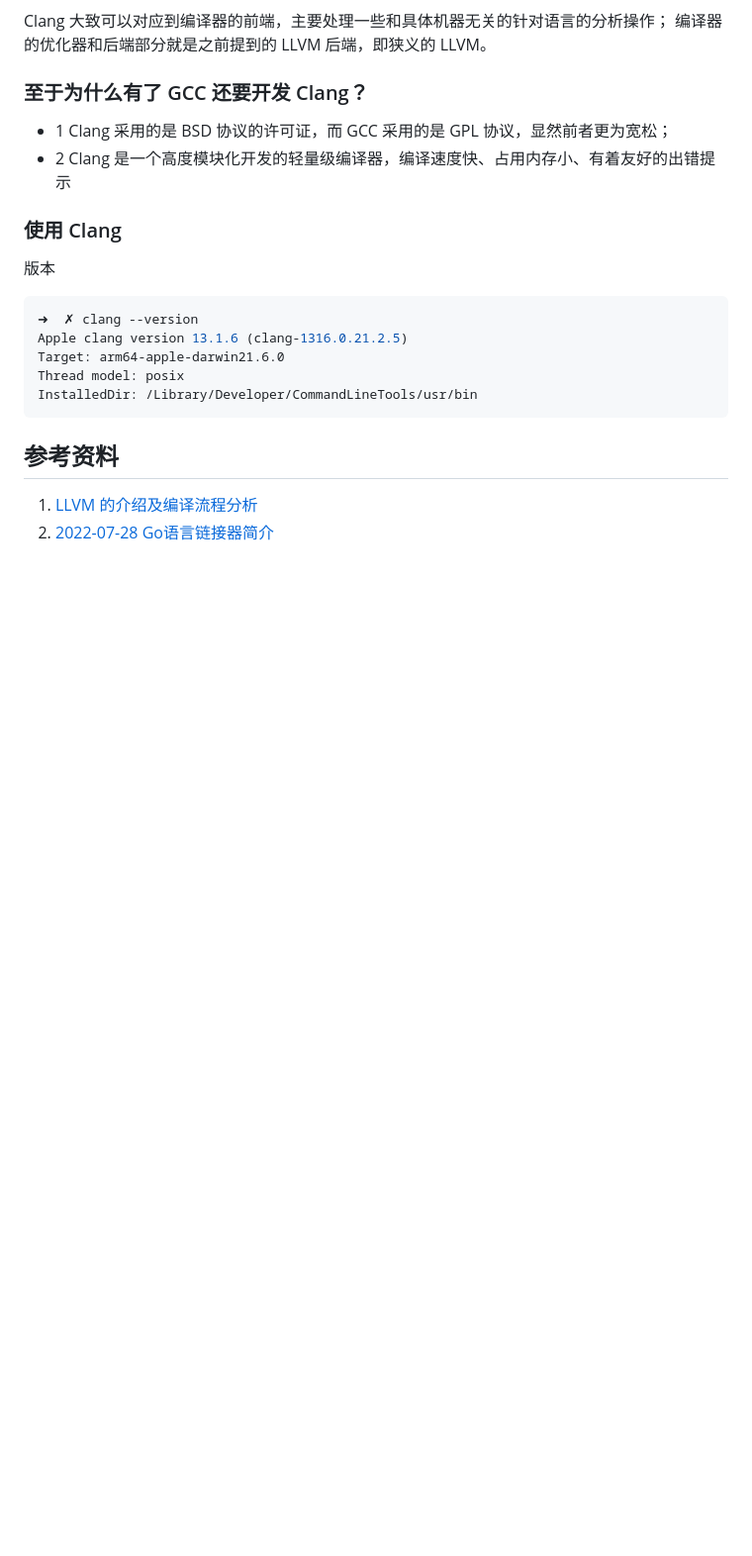
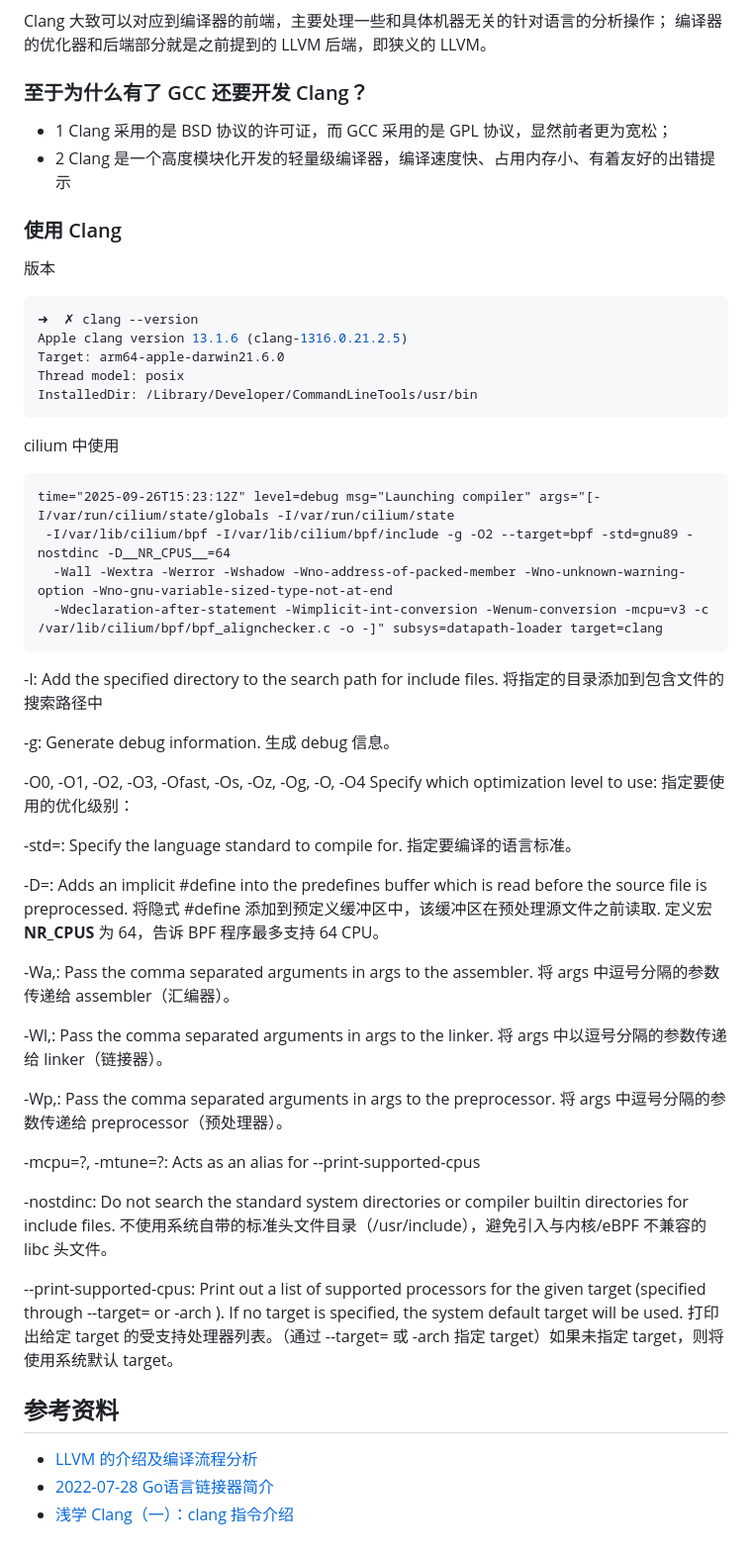
Before and after one commit to Danny5487401/c_learning, a Markdown page: Clang.md, the part around the change. Shown: that part at 99% size. Drawn GitHub-style; blank space fills up the shorter version.

````diff
--- a/Clang.md
+++ b/Clang.md
@@ -83,7 +83,47 @@ Thread model: posix
 InstalledDir: /Library/Developer/CommandLineTools/usr/bin
 ```
 
+cilium 中使用
+```text
+time="2025-09-26T15:23:12Z" level=debug msg="Launching compiler" args="[-I/var/run/cilium/state/globals -I/var/run/cilium/state
+ -I/var/lib/cilium/bpf -I/var/lib/cilium/bpf/include -g -O2 --target=bpf -std=gnu89 -nostdinc -D__NR_CPUS__=64
+  -Wall -Wextra -Werror -Wshadow -Wno-address-of-packed-member -Wno-unknown-warning-option -Wno-gnu-variable-sized-type-not-at-end
+  -Wdeclaration-after-statement -Wimplicit-int-conversion -Wenum-conversion -mcpu=v3 -c /var/lib/cilium/bpf/bpf_alignchecker.c -o -]" subsys=datapath-loader target=clang
+```
+
+
+-I<directory>: Add the specified directory to the search path for include files. 将指定的目录添加到包含文件的搜索路径中
+
+-g: Generate debug information. 生成 debug 信息。
+
+-O0, -O1, -O2, -O3, -Ofast, -Os, -Oz, -Og, -O, -O4 Specify which optimization level to use: 指定要使用的优化级别：
+
+-std=<standard>: Specify the language standard to compile for. 指定要编译的语言标准。
+
+-D<macroname>=<value>: Adds an implicit #define into the predefines buffer which is read before the source file is preprocessed. 将隐式 #define 添加到预定义缓冲区中，该缓冲区在预处理源文件之前读取. 定义宏 __NR_CPUS__ 为 64，告诉 BPF 程序最多支持 64 CPU。
+
+-Wa,<args>: Pass the comma separated arguments in args to the assembler. 将 args 中逗号分隔的参数传递给 assembler（汇编器）。
+
+-Wl,<args>: Pass the comma separated arguments in args to the linker. 将 args 中以逗号分隔的参数传递给 linker（链接器）。
+
+-Wp,<args>: Pass the comma separated arguments in args to the preprocessor. 将 args 中逗号分隔的参数传递给 preprocessor（预处理器）。
+
+-mcpu=?, -mtune=?: Acts as an alias for --print-supported-cpus
+
+-nostdinc: Do not search the standard system directories or compiler builtin directories for include files. 不使用系统自带的标准头文件目录（/usr/include），避免引入与内核/eBPF 不兼容的 libc 头文件。
+
+--print-supported-cpus: Print out a list of supported processors for the given target (specified through --target=<architecture> or -arch <architecture>). If no target is specified, the system default target will be used. 打印出给定 target 的受支持处理器列表。（通过 --target=<architecture> 或 -arch<architecture> 指定 target）如果未指定 target，则将使用系统默认 target。
+
+
+
+
+
+
+
+
+
 ## 参考资料
 
-1. [LLVM 的介绍及编译流程分析](https://juejin.cn/post/7003244900401545247)
-2. [2022-07-28 Go语言链接器简介](https://talkgo.org/t/topic/4043)
+- [LLVM 的介绍及编译流程分析](https://juejin.cn/post/7003244900401545247)
+- [2022-07-28 Go语言链接器简介](https://talkgo.org/t/topic/4043)
+- [浅学 Clang（一）：clang 指令介绍](https://juejin.cn/post/7102477449421652005)
````
Also changed, not shown: 01_c_code/20_linux/linux.md (added, +53 -0 lines), cmake.md (+26 -0 lines), environment.md (added, +40 -0 lines), gcc.md (+3 -0 lines), how-to-dev-in-container.png (added), 10 other files.
